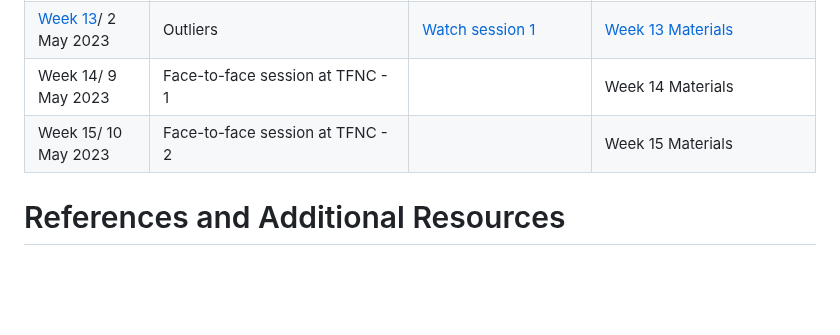
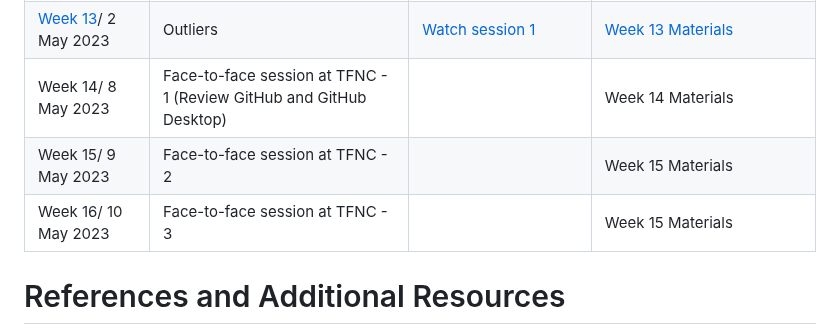
Before and after one commit to micronutrientsupport/TFNC-Training, a Markdown page: README.md, the part around the change. Rendered like a GitHub page; blank space fills up the shorter version.

Commit message:
Update README.md
Update Weeks 14

```diff
--- a/README.md
+++ b/README.md
@@ -26,8 +26,9 @@
 | [Week 11](Week-11)/ 18 April 2023            | Calculation of household food consumption part 1                                                                          | Watch session 1 - [Part 1](https://drive.google.com/file/d/1qRAnWIvHeLRj4PRN_XuISE6CS_Q4p4iO/view?usp=sharing) - (sorry Part 2 was unrecorded)                                                                                                                            | [Week 11 Materials](https://github.com/dzvoti/TFNC-Training/blob/main/Week-11/W11_practice.R)                      |
 | [Week 12](Week-11)/ 25 April 2023            | Calculation of household food consumption part 2                                                                           | [Watch session 1](https://drive.google.com/file/d/1_mHg-Kx7zG0sA2lH-sH2BHcif-ScwU4w/view?usp=share_link)  | [Week 12 Materials (used Week 11 Materials)](https://github.com/dzvoti/TFNC-Training/blob/main/Week-11/W11_practice.R)                    |
 | [Week 13](Week-13)/ 2 May 2023            | Outliers                                                                          | [Watch session 1](https://drive.google.com/file/d/1hNug0l7m5zqZU0lUKkJixizUztuUhrxz/view?usp=share_link)  | [Week 13 Materials](https://github.com/dzvoti/TFNC-Training/blob/main/Week-13/W13_practice.R)                    |
-| Week 14/ 9 May 2023            | Face-to-face session at TFNC - 1                                                                         |                                  | Week 14 Materials                   |
-| Week 15/ 10 May 2023            | Face-to-face session at TFNC - 2                                                                         |                                  | Week 15 Materials                   |
+| Week 14/ 8 May 2023            | Face-to-face session at TFNC - 1 (Review GitHub and GitHub Desktop)                                                                        |                                  | Week 14 Materials                   |
+| Week 15/ 9 May 2023            | Face-to-face session at TFNC - 2                                                                         |                                  | Week 15 Materials                   |
+| Week 16/ 10 May 2023            | Face-to-face session at TFNC - 3                                                                        |                                  | Week 15 Materials                   |
 
 # References and Additional Resources
 
```
